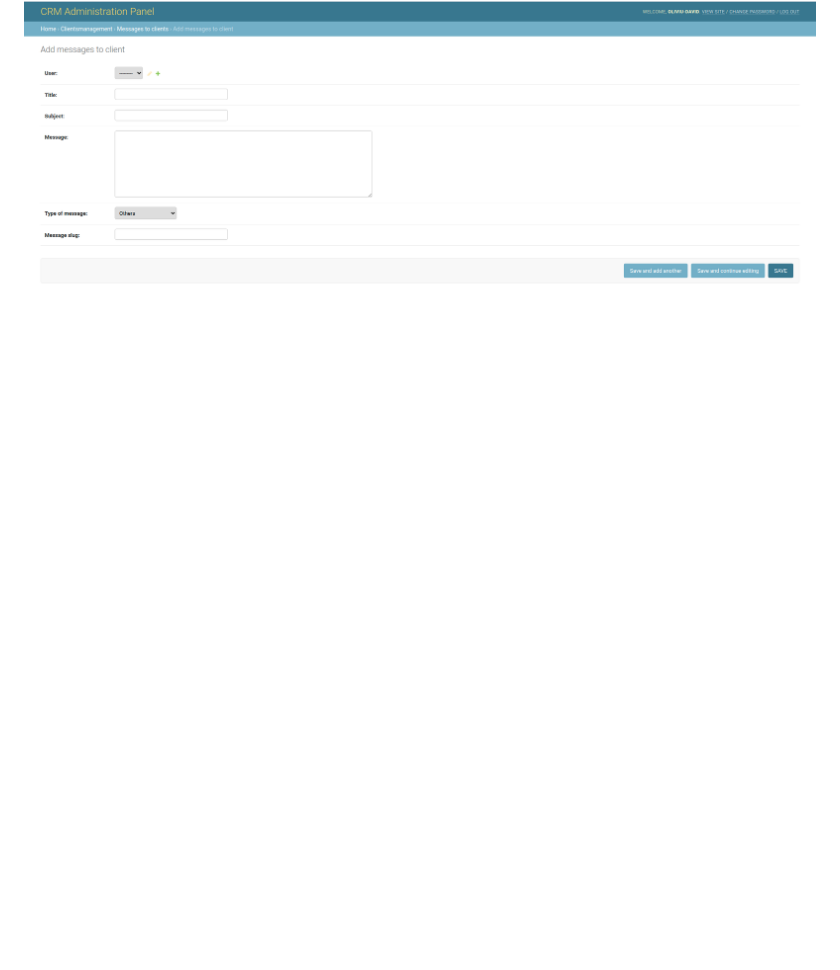
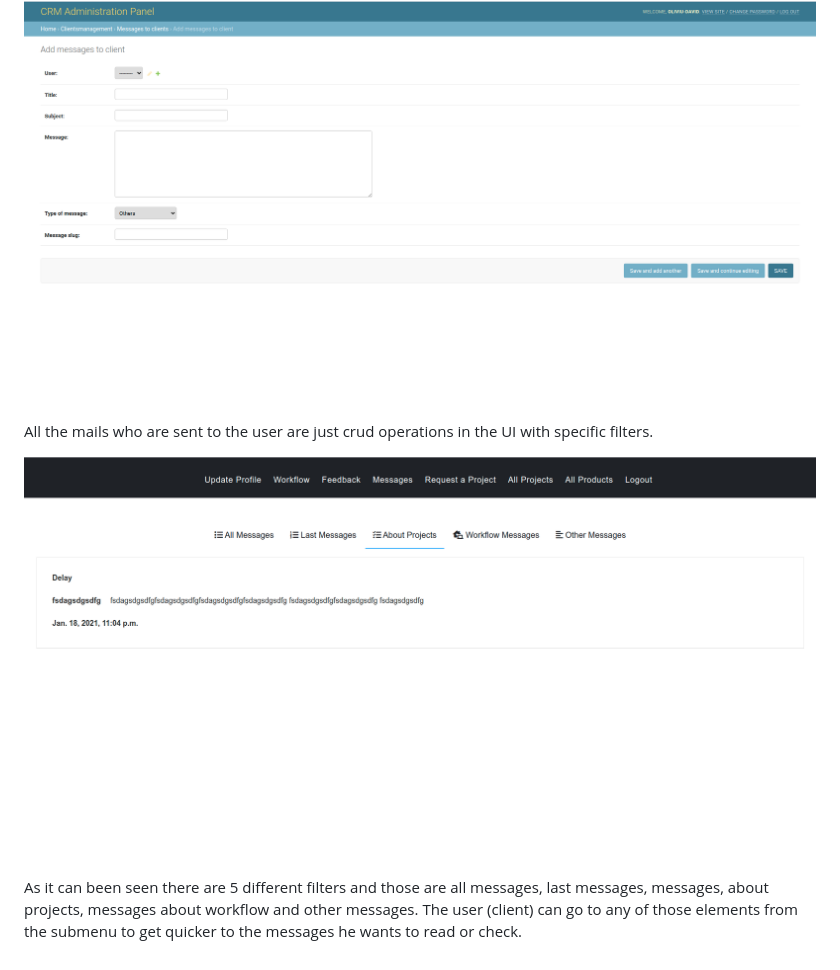
Before and after one commit to CiganEnterprise/CustomerRelationshipManagement, a Markdown page: README.md, the part around the change. Drawn GitHub-style; pictures changed too: CRM_documentation/picture_8.png (added); blank space fills up the shorter version.

```diff
--- a/README.md
+++ b/README.md
@@ -69,3 +69,12 @@ platform administrator.
  topics such as project references, workflow references or others.
 
 ![Website MainView](CRM_documentation/picture_7.png)
+
+All the mails who are sent to the user are just crud operations in the UI with specific
+filters.
+
+![Website MainView](CRM_documentation/picture_8.png)
+
+As it can been seen there are 5 different filters and those are all messages, last messages,
+messages, about projects, messages about workflow and other messages. The user (client) can go to any
+of those elements from the submenu to get quicker to the messages he wants to read or check.
```
